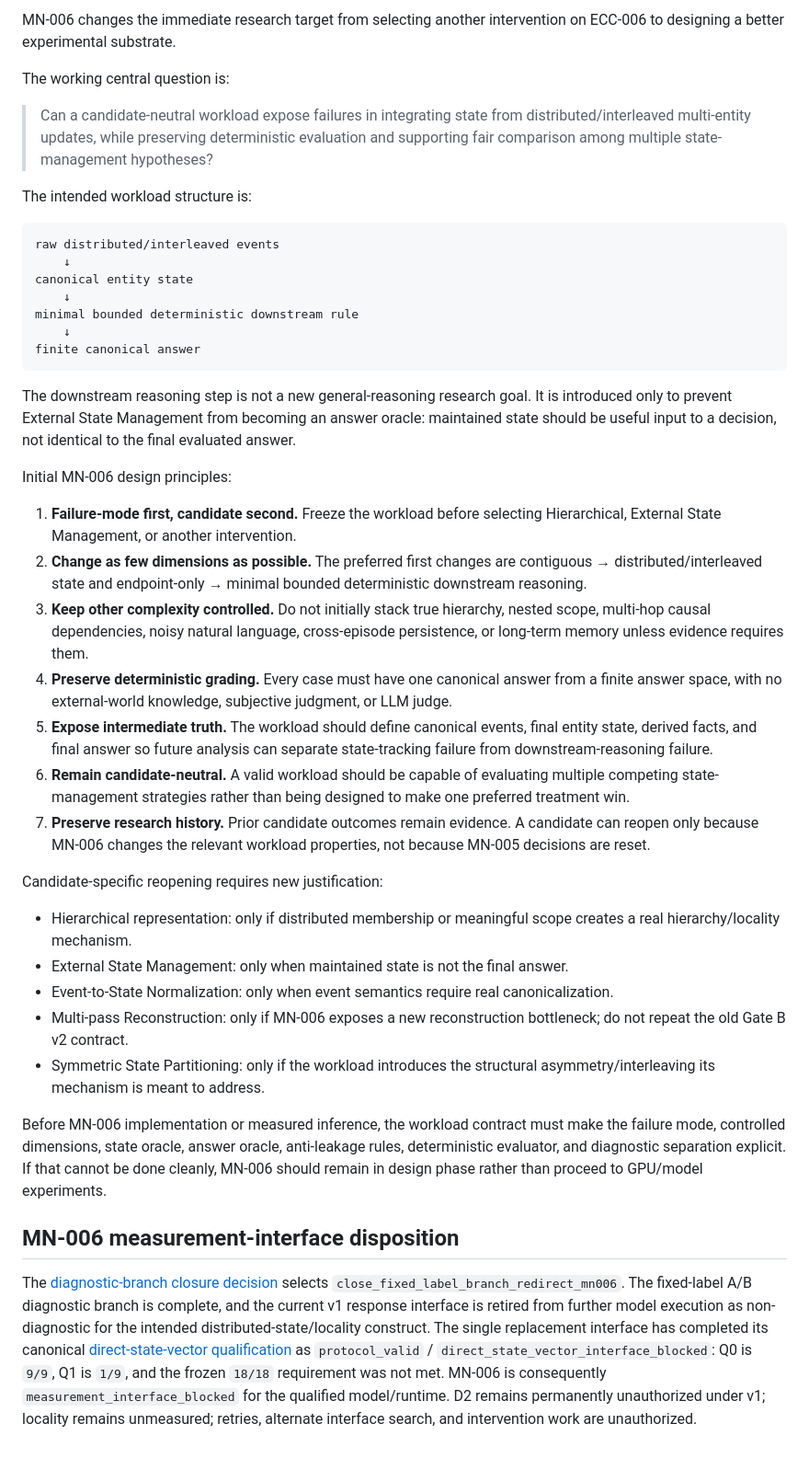
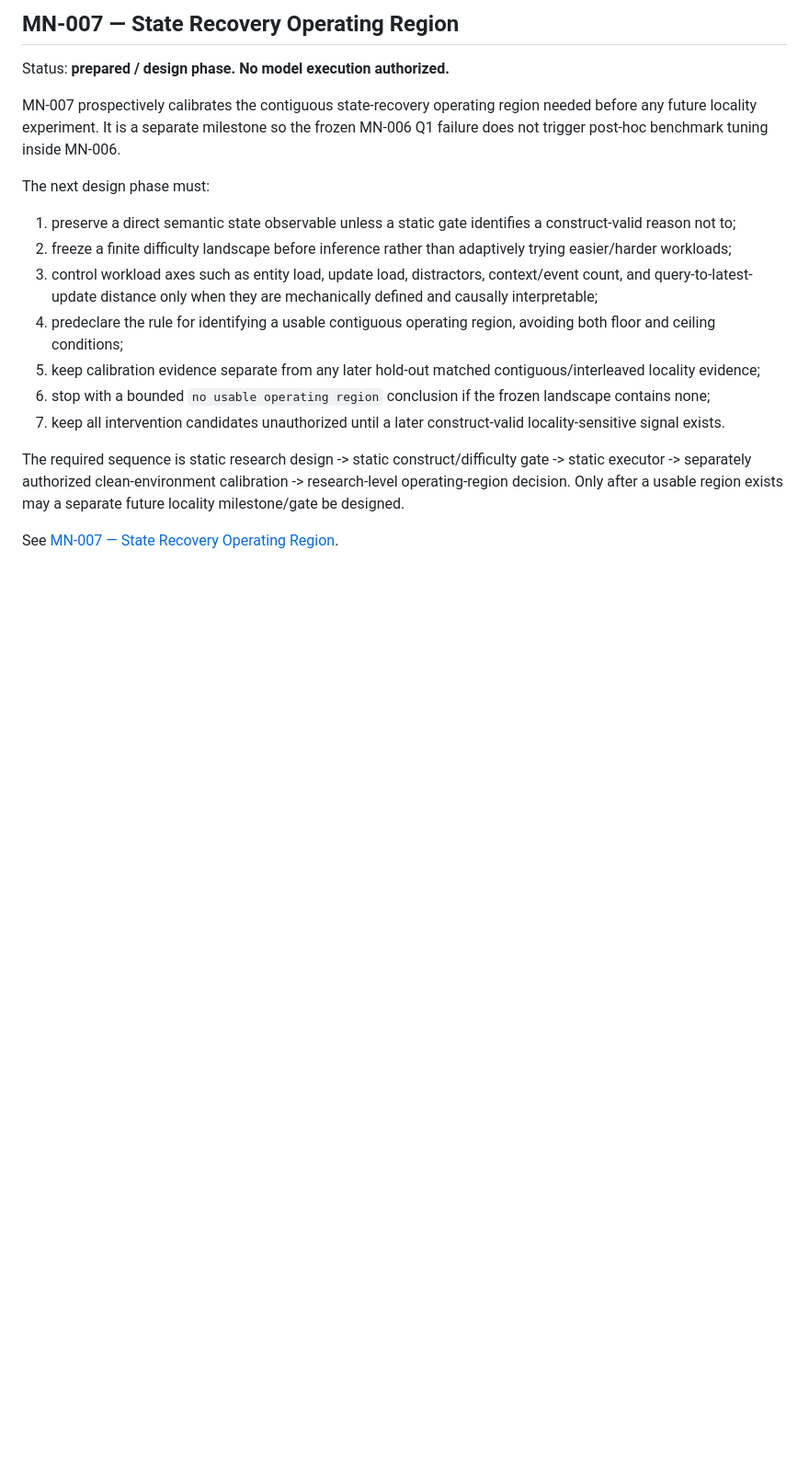
Before and after one commit to AnhDucwcs/mong-nhiem, a Markdown page: research/roadmap.md, the part around one of its changes. Shown at 92% size. Drawn GitHub-style; blank space fills up the shorter version.

Commit message:
MN-006: close milestone and seed MN-007

````diff
--- a/research/roadmap.md
+++ b/research/roadmap.md
@@ -57,44 +57,20 @@ D2 remains unauthorized because the frozen D1 prerequisite was exact mapping fol
 
-MN-006 changes the immediate research target from selecting another intervention on ECC-006 to designing a better experimental substrate.
+## MN-007 — State Recovery Operating Region
 
-The working central question is:
+Status: **prepared / design phase. No model execution authorized.**
 
-> Can a candidate-neutral workload expose failures in integrating state from distributed/interleaved multi-entity updates, while preserving deterministic evaluation and supporting fair comparison among multiple state-management hypotheses?
+MN-007 prospectively calibrates the contiguous state-recovery operating region needed before any future locality experiment. It is a separate milestone so the frozen MN-006 Q1 failure does not trigger post-hoc benchmark tuning inside MN-006.
 
-The intended workload structure is:
+The next design phase must:
 
-```text
-raw distributed/interleaved events
-    ↓
-canonical entity state
-    ↓
-minimal bounded deterministic downstream rule
-    ↓
-finite canonical answer
-```
+1. preserve a direct semantic state observable unless a static gate identifies a construct-valid reason not to;
+2. freeze a finite difficulty landscape before inference rather than adaptively trying easier/harder workloads;
+3. control workload axes such as entity load, update load, distractors, context/event count, and query-to-latest-update distance only when they are mechanically defined and causally interpretable;
+4. predeclare the rule for identifying a usable contiguous operating region, avoiding both floor and ceiling conditions;
+5. keep calibration evidence separate from any later hold-out matched contiguous/interleaved locality evidence;
+6. stop with a bounded `no usable operating region` conclusion if the frozen landscape contains none;
+7. keep all intervention candidates unauthorized until a later construct-valid locality-sensitive signal exists.
 
-The downstream reasoning step is not a new general-reasoning research goal. It is introduced only to prevent External State Management from becoming an answer oracle: maintained state should be useful input to a decision, not identical to the final evaluated answer.
+The required sequence is static research design -> static construct/difficulty gate -> static executor -> separately authorized clean-environment calibration -> research-level operating-region decision. Only after a usable region exists may a separate future locality milestone/gate be designed.
 
-Initial MN-006 design principles:
-
-1. **Failure-mode first, candidate second.** Freeze the workload before selecting Hierarchical, External State Management, or another intervention.
-2. **Change as few dimensions as possible.** The preferred first changes are contiguous → distributed/interleaved state and endpoint-only → minimal bounded deterministic downstream reasoning.
-3. **Keep other complexity controlled.** Do not initially stack true hierarchy, nested scope, multi-hop causal dependencies, noisy natural language, cross-episode persistence, or long-term memory unless evidence requires them.
-4. **Preserve deterministic grading.** Every case must have one canonical answer from a finite answer space, with no external-world knowledge, subjective judgment, or LLM judge.
-5. **Expose intermediate truth.** The workload should define canonical events, final entity state, derived facts, and final answer so future analysis can separate state-tracking failure from downstream-reasoning failure.
-6. **Remain candidate-neutral.** A valid workload should be capable of evaluating multiple competing state-management strategies rather than being designed to make one preferred treatment win.
-7. **Preserve research history.** Prior candidate outcomes remain evidence. A candidate can reopen only because MN-006 changes the relevant workload properties, not because MN-005 decisions are reset.
-
-Candidate-specific reopening requires new justification:
-
-- Hierarchical representation: only if distributed membership or meaningful scope creates a real hierarchy/locality mechanism.
-- External State Management: only when maintained state is not the final answer.
-- Event-to-State Normalization: only when event semantics require real canonicalization.
-- Multi-pass Reconstruction: only if MN-006 exposes a new reconstruction bottleneck; do not repeat the old Gate B v2 contract.
-- Symmetric State Partitioning: only if the workload introduces the structural asymmetry/interleaving its mechanism is meant to address.
-
-Before MN-006 implementation or measured inference, the workload contract must make the failure mode, controlled dimensions, state oracle, answer oracle, anti-leakage rules, deterministic evaluator, and diagnostic separation explicit. If that cannot be done cleanly, MN-006 should remain in design phase rather than proceed to GPU/model experiments.
-
-## MN-006 measurement-interface disposition
-
-The [diagnostic-branch closure decision](experiments/prototypes/mn-006-distributed-state-integration/diagnostic-branch-closure-decision.md) selects `close_fixed_label_branch_redirect_mn006`. The fixed-label A/B diagnostic branch is complete, and the current v1 response interface is retired from further model execution as non-diagnostic for the intended distributed-state/locality construct. The single replacement interface has completed its canonical [direct-state-vector qualification](experiments/prototypes/mn-006-distributed-state-integration/reports/mn-006-direct-state-vector-qualification-run-0001.md) as `protocol_valid` / `direct_state_vector_interface_blocked`: Q0 is `9/9`, Q1 is `1/9`, and the frozen `18/18` requirement was not met. MN-006 is consequently `measurement_interface_blocked` for the qualified model/runtime. D2 remains permanently unauthorized under v1; locality remains unmeasured; retries, alternate interface search, and intervention work are unauthorized.
+See [MN-007 — State Recovery Operating Region](experiments/prototypes/mn-007-state-recovery-operating-region/README.md).
````
Also changed, not shown: other parts of research/roadmap.md (+4 -4 lines).
